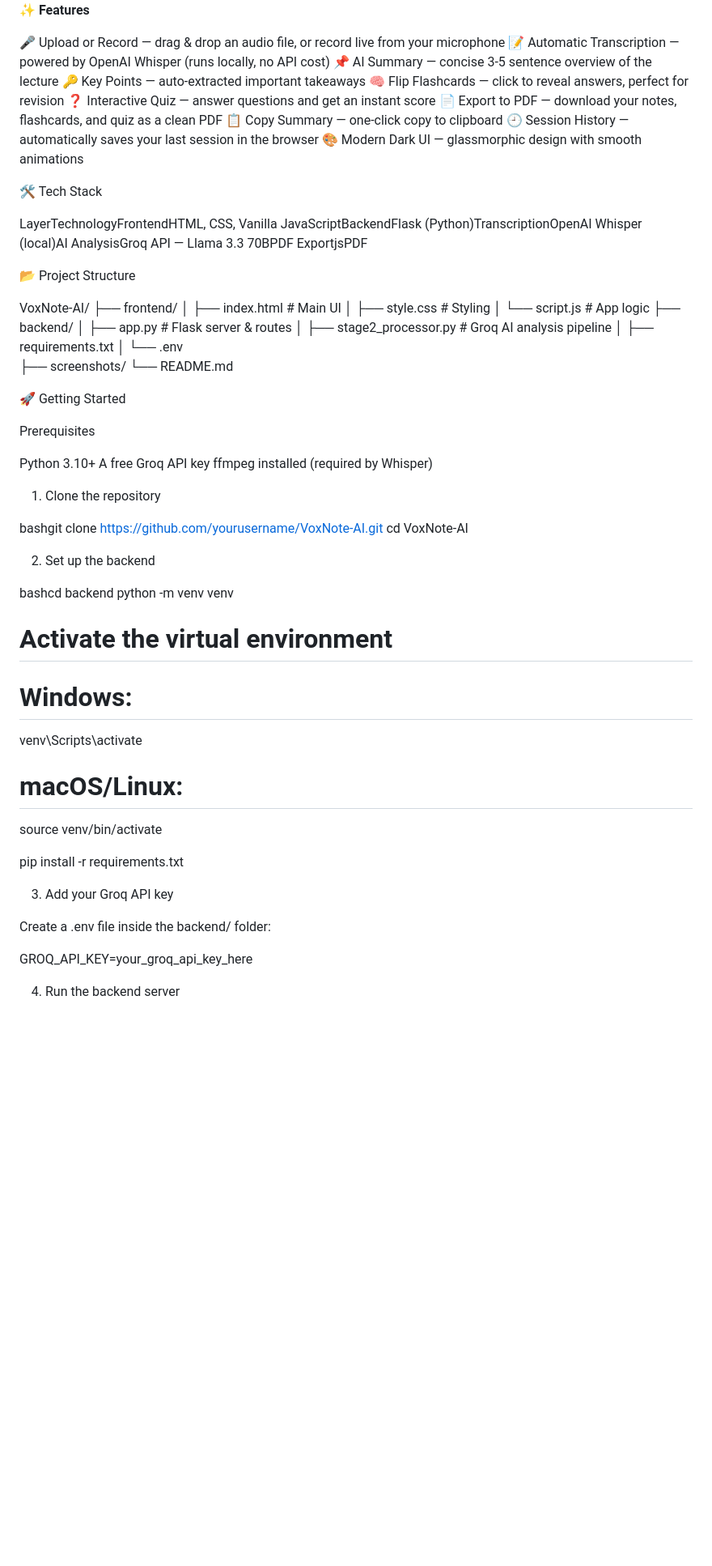
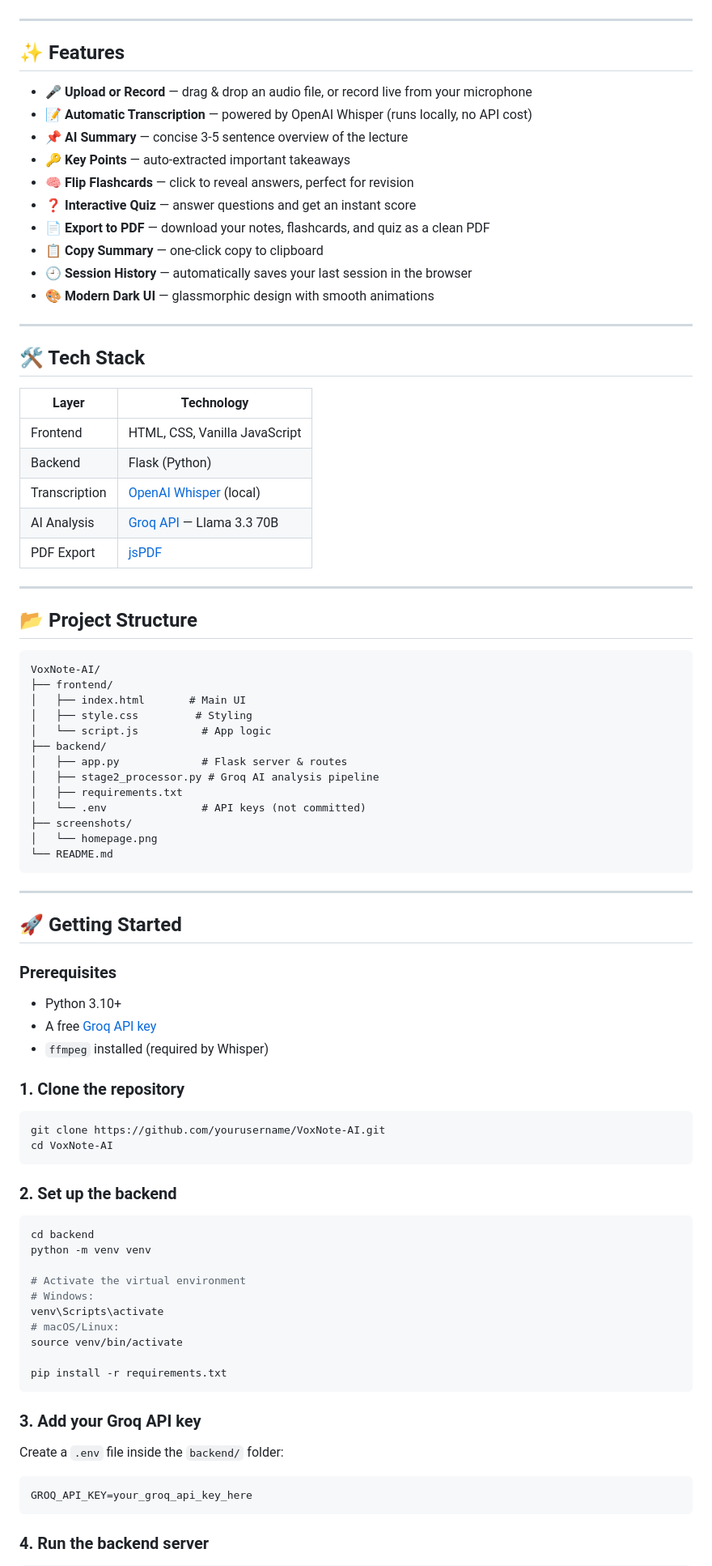
Before and after one commit to pavithra-576/VoxNote-AI, a Markdown page: README.md, the part around one of its changes. Shown at 81% size. GitHub-like rendering; blank space fills up the shorter version.

````diff
--- a/README.md
+++ b/README.md
@@ -8,26 +10,45 @@ VoxNote AI converts any lecture, meeting, or audio recording into structured stu
 
-**✨ Features**
+<!--
+To add more screenshots, upload them to a "screenshots" folder in your repo
+and reference them like this:
 
-🎤 Upload or Record — drag & drop an audio file, or record live from your microphone
-📝 Automatic Transcription — powered by OpenAI Whisper (runs locally, no API cost)
-📌 AI Summary — concise 3-5 sentence overview of the lecture
-🔑 Key Points — auto-extracted important takeaways
-🧠 Flip Flashcards — click to reveal answers, perfect for revision
-❓ Interactive Quiz — answer questions and get an instant score
-📄 Export to PDF — download your notes, flashcards, and quiz as a clean PDF
-📋 Copy Summary — one-click copy to clipboard
-🕘 Session History — automatically saves your last session in the browser
-🎨 Modern Dark UI — glassmorphic design with smooth animations
+![Dashboard](screenshots/dashboard.png)
+![Flashcards](screenshots/flashcards.png)
+![Quiz](screenshots/quiz.png)
+-->
 
+---
 
+## ✨ Features
 
-🛠 Tech Stack
+- 🎤 **Upload or Record** — drag & drop an audio file, or record live from your microphone
+- 📝 **Automatic Transcription** — powered by OpenAI Whisper (runs locally, no API cost)
+- 📌 **AI Summary** — concise 3-5 sentence overview of the lecture
+- 🔑 **Key Points** — auto-extracted important takeaways
+- 🧠 **Flip Flashcards** — click to reveal answers, perfect for revision
+- ❓ **Interactive Quiz** — answer questions and get an instant score
+- 📄 **Export to PDF** — download your notes, flashcards, and quiz as a clean PDF
+- 📋 **Copy Summary** — one-click copy to clipboard
+- 🕘 **Session History** — automatically saves your last session in the browser
+- 🎨 **Modern Dark UI** — glassmorphic design with smooth animations
 
-LayerTechnologyFrontendHTML, CSS, Vanilla JavaScriptBackendFlask (Python)TranscriptionOpenAI Whisper (local)AI AnalysisGroq API — Llama 3.3 70BPDF ExportjsPDF
+---
 
+## 🛠 Tech Stack
 
-📂 Project Structure
+| Layer        | Technology                          |
+|--------------|--------------------------------------|
+| Frontend     | HTML, CSS, Vanilla JavaScript        |
+| Backend      | Flask (Python)                       |
+| Transcription| [OpenAI Whisper](https://github.com/openai/whisper) (local) |
+| AI Analysis  | [Groq API](https://groq.com/) — Llama 3.3 70B |
+| PDF Export   | [jsPDF](https://github.com/parallax/jsPDF) |
 
+---
+
+## 📂 Project Structure
+
+```
 VoxNote-AI/
 ├── frontend/
 │   ├── index.html       # Main UI
@@ -37,29 +58,33 @@ VoxNote-AI/
 │   ├── app.py             # Flask server & routes
 │   ├── stage2_processor.py # Groq AI analysis pipeline
 │   ├── requirements.txt
-│   └── .env
+│   └── .env               # API keys (not committed)
 ├── screenshots/
+│   └── homepage.png
 └── README.md
+```
 
+---
 
-🚀 Getting Started
+## 🚀 Getting Started
 
-Prerequisites
+### Prerequisites
 
+- Python 3.10+
+- A free [Groq API key](https://console.groq.com/keys)
+- `ffmpeg` installed (required by Whisper)
 
-Python 3.10+
-A free Groq API key
-ffmpeg installed (required by Whisper)
+### 1. Clone the repository
 
+```bash
+git clone https://github.com/yourusername/VoxNote-AI.git
+cd VoxNote-AI
+```
 
-1. Clone the repository
+### 2. Set up the backend
 
-bashgit clone https://github.com/yourusername/VoxNote-AI.git
-cd VoxNote-AI
-
-2. Set up the backend
-
-bashcd backend
+```bash
+cd backend
 python -m venv venv
 
 # Activate the virtual environment
@@ -69,12 +94,15 @@ venv\Scripts\activate
 source venv/bin/activate
 
 pip install -r requirements.txt
+```
 
-3. Add your Groq API key
+### 3. Add your Groq API key
 
-Create a .env file inside the backend/ folder:
+Create a `.env` file inside the `backend/` folder:
 
+```
 GROQ_API_KEY=your_groq_api_key_here
+```
 
-4. Run the backend server
+### 4. Run the backend server
 
````
Also changed, not shown: other parts of README.md (+61 -44 lines).
